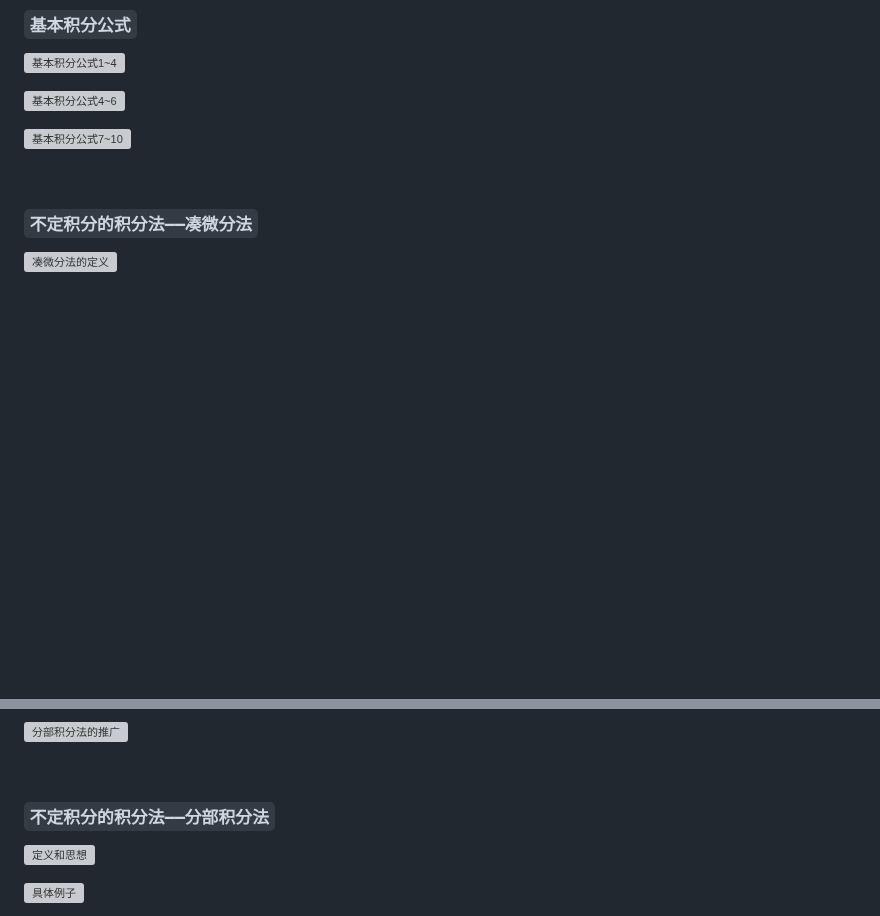
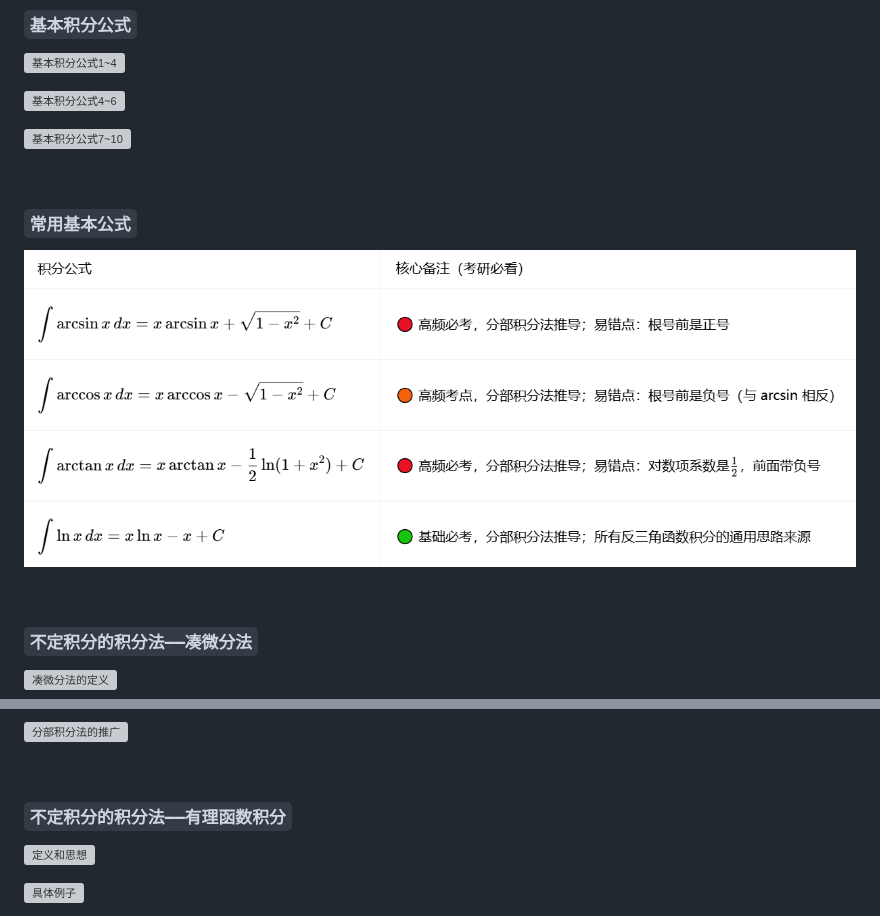
Before and after one commit to KyLin066/KyLin_Wiki, a Markdown page: Graduate_Student/Math/recite_advanced_mathematics.md, 2 parts joined by grey strips. Drawn GitHub-style; pictures changed too: images/10a2395c3b48724f2c184c2c2ea8ff005584dfc0f09eb78ff976a9da68c46ec1.png (added); blank space fills up the shorter version; grey boxes are pictures that could not be loaded.

```diff
--- a/Graduate_Student/Math/recite_advanced_mathematics.md
+++ b/Graduate_Student/Math/recite_advanced_mathematics.md
@@ -682,6 +682,12 @@ PS：莱布尼茨公式中的大C为杨辉三角的表示符号，其公式如
 
 <br>
 
+### `常用基本公式`
+
+![常用基本公式](../../images/10a2395c3b48724f2c184c2c2ea8ff005584dfc0f09eb78ff976a9da68c46ec1.png)
+
+<br>
+
 ### `不定积分的积分法——凑微分法`
 
 ![凑微分法的定义](../../images/57cd3faec1ec02f4c0868c9bf079db2fc67d00c1c750dd7e22b2f8af03a98446.png)
@@ -712,7 +718,7 @@ PS：莱布尼茨公式中的大C为杨辉三角的表示符号，其公式如
 
 <br>
 
-### `不定积分的积分法——分部积分法`
+### `不定积分的积分法——有理函数积分`
 
 ![定义和思想](../../images/0b5a6b0f6a32588c895bead76469d27b3685d95853afda560778f1f2f541867c.png)
 
```
Also changed, not shown: Graduate_Student/English/wiki_grammar.md (+43 -0 lines).
